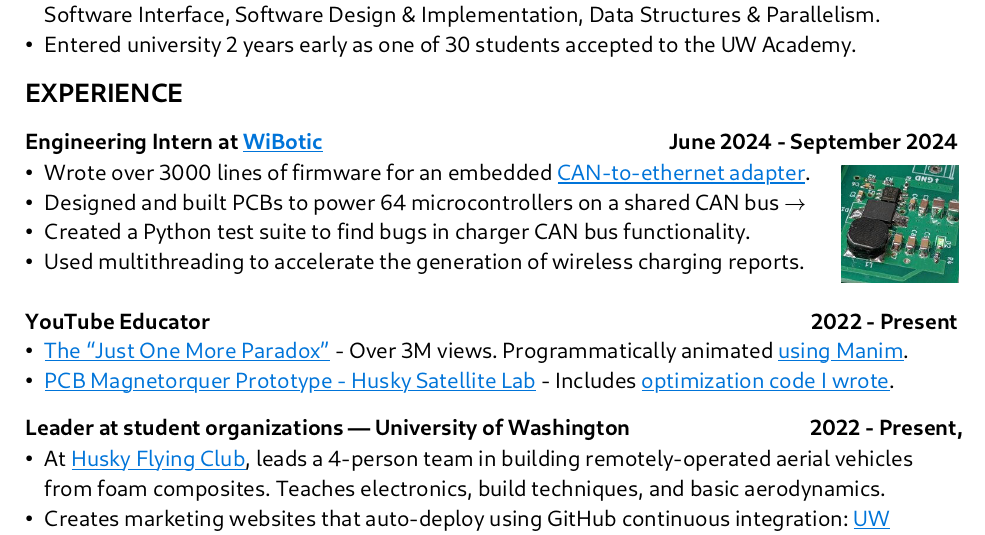
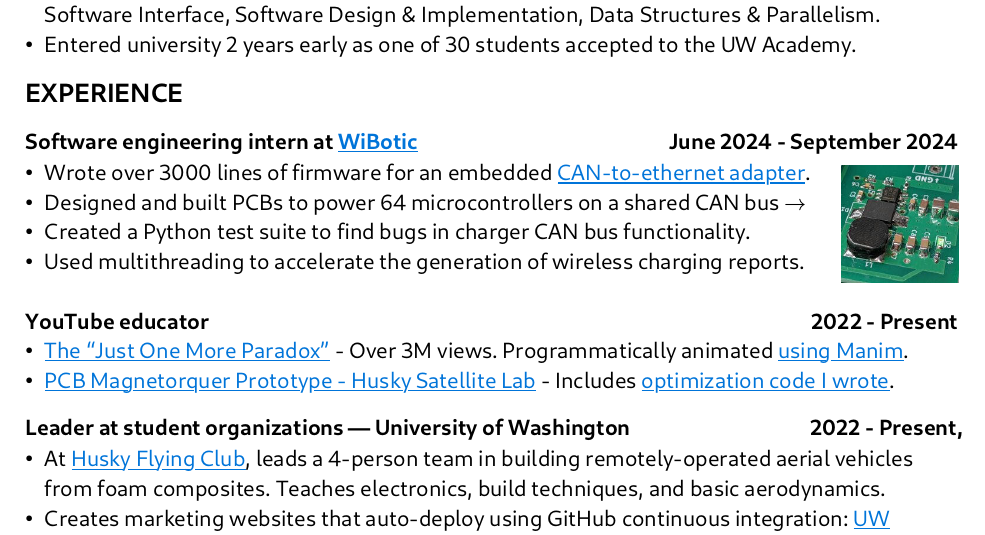
Before and after one commit to manforowicz/resume, a Typst document (resume.typ): part of the page, cut so that both start at the same text. The pictures show the PDF file resume.pdf that the author committed with the source.

Commit message:
Specified software intern

```diff
--- a/resume.typ
+++ b/resume.typ
@@ -42,7 +42,7 @@
 
 == EXPERIENCE
 
-=== Engineering Intern at #link("https://www.wibotic.com/")[WiBotic] #h(1fr) June 2024 - September 2024
+=== Software engineering intern at #link("https://www.wibotic.com/")[WiBotic] #h(1fr) June 2024 - September 2024
 
 // Header
 #grid(
```
Also changed, not shown: resume.pdf, resume.typ (2 more changed lines).
